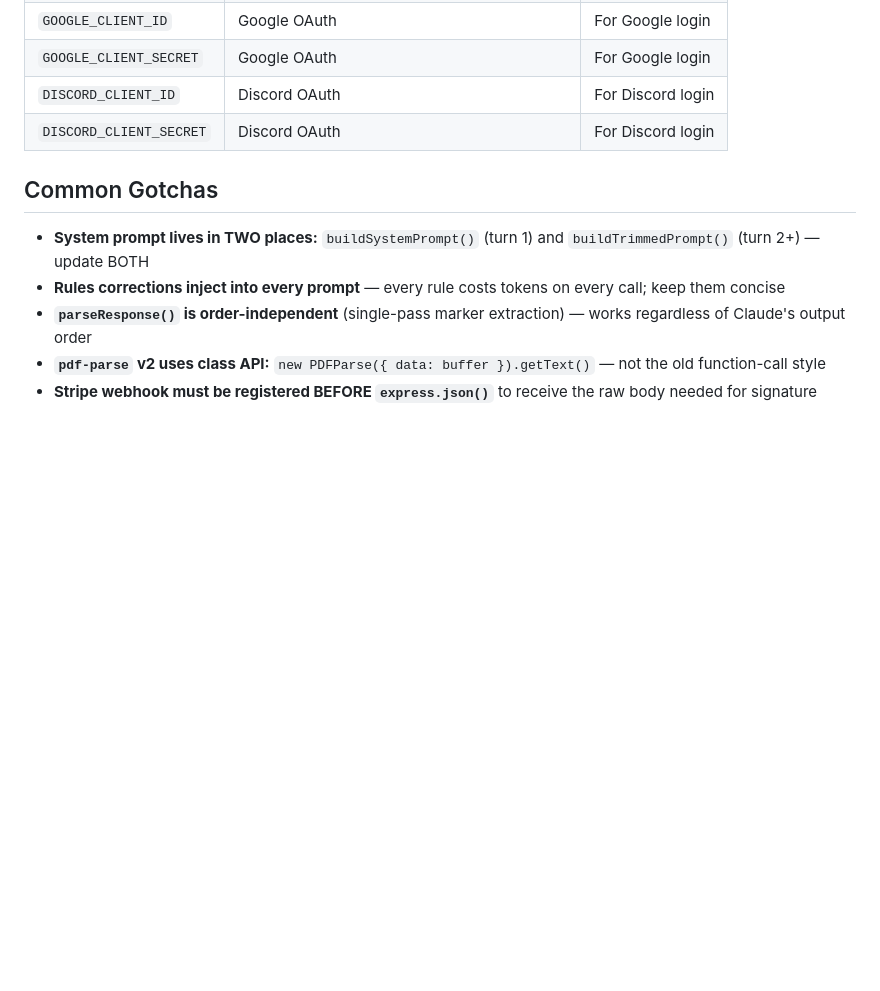
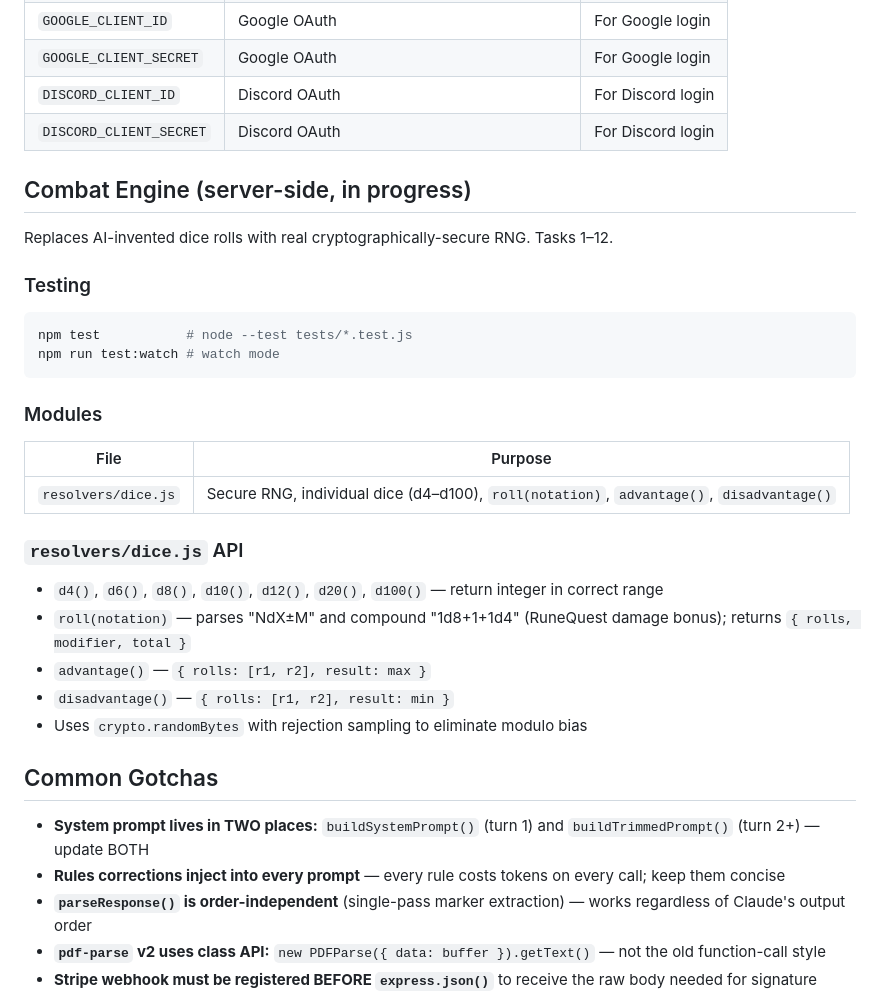
Before and after one commit to aroncomcap/dnd-server, a Markdown page: CLAUDE.md, the part around the change. GitHub-like rendering; blank space fills up the shorter version.

Commit message:
chore: auto-save CLAUDE.md

````diff
--- a/CLAUDE.md
+++ b/CLAUDE.md
@@ -257,6 +257,28 @@ Check costs: `GET /api/costs`
 | `DISCORD_CLIENT_ID` | Discord OAuth | For Discord login |
 | `DISCORD_CLIENT_SECRET` | Discord OAuth | For Discord login |
 
+## Combat Engine (server-side, in progress)
+
+Replaces AI-invented dice rolls with real cryptographically-secure RNG. Tasks 1–12.
+
+### Testing
+```bash
+npm test           # node --test tests/*.test.js
+npm run test:watch # watch mode
+```
+
+### Modules
+| File | Purpose |
+|------|---------|
+| `resolvers/dice.js` | Secure RNG, individual dice (d4–d100), `roll(notation)`, `advantage()`, `disadvantage()` |
+
+### `resolvers/dice.js` API
+- `d4()`, `d6()`, `d8()`, `d10()`, `d12()`, `d20()`, `d100()` — return integer in correct range
+- `roll(notation)` — parses "NdX±M" and compound "1d8+1+1d4" (RuneQuest damage bonus); returns `{ rolls, modifier, total }`
+- `advantage()` — `{ rolls: [r1, r2], result: max }`
+- `disadvantage()` — `{ rolls: [r1, r2], result: min }`
+- Uses `crypto.randomBytes` with rejection sampling to eliminate modulo bias
+
 ## Common Gotchas
 - **System prompt lives in TWO places:** `buildSystemPrompt()` (turn 1) and `buildTrimmedPrompt()` (turn 2+) — update BOTH
 - **Rules corrections inject into every prompt** — every rule costs tokens on every call; keep them concise
````
